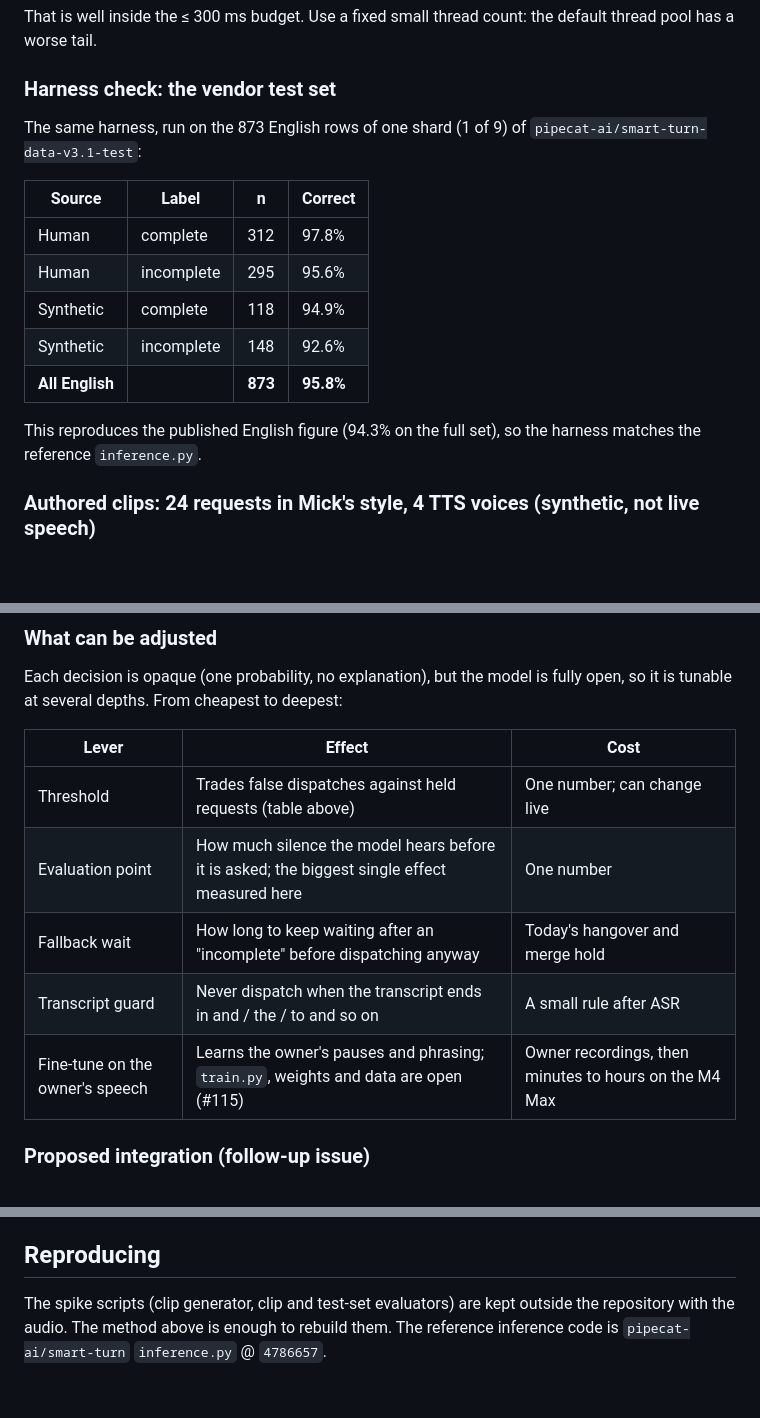
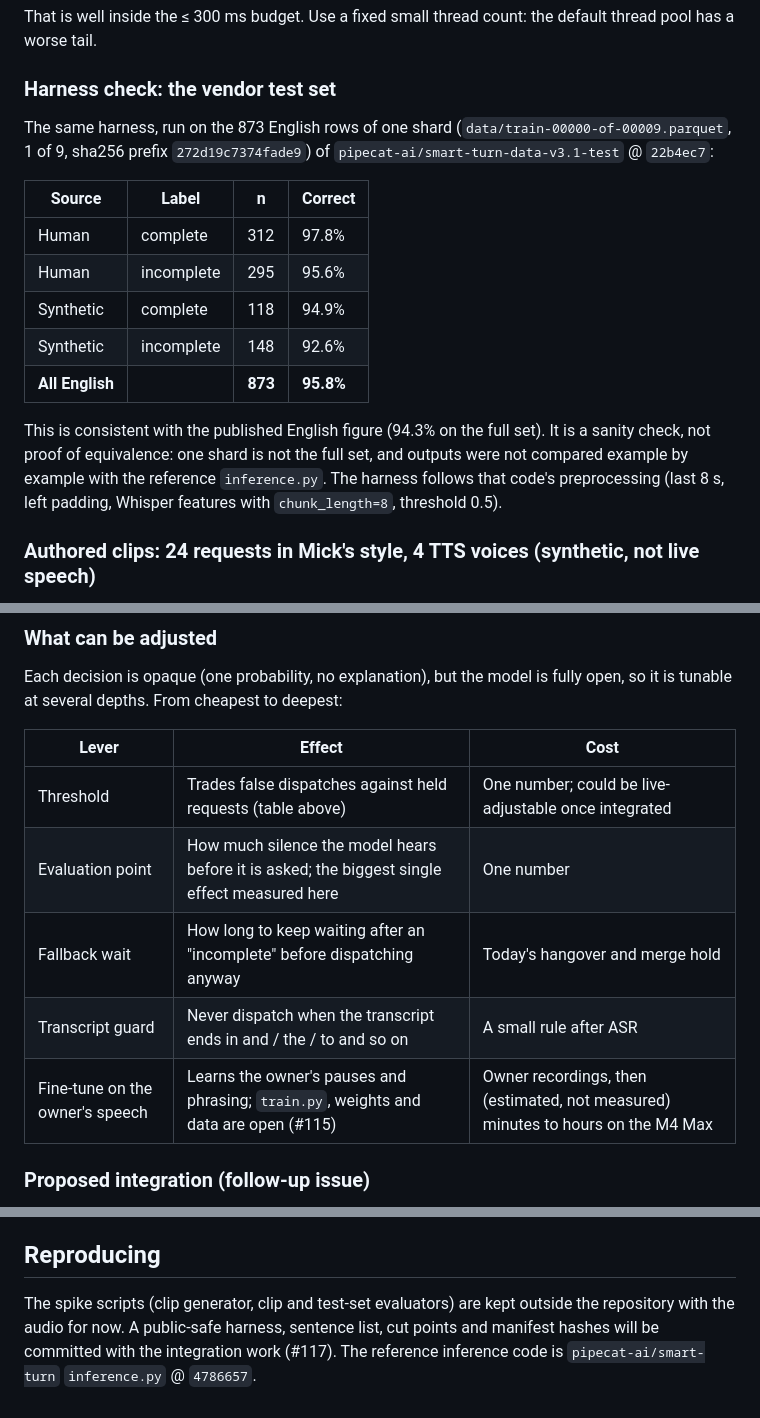
Before and after one commit to mickdarling/rightyo, a Markdown page: docs/pipecat-evaluation.md, 3 parts joined by grey strips. GitHub-like rendering; blank space fills up the shorter version.

Commit message:
Soften harness-validation claim, pin dataset shard, link #117 (#107 review)
Co-Authored-By: Claude Opus 5.5 <noreply@anthropic.com>
Claude-Session: https://claude.ai/code/session_01TynTNxPG5d1BiLdzjH6QFd

```diff
--- a/docs/pipecat-evaluation.md
+++ b/docs/pipecat-evaluation.md
@@ -34,7 +34,7 @@ That is well inside the ≤ 300 ms budget. Use a fixed small thread count: the d
 
 ### Harness check: the vendor test set
 
-The same harness, run on the 873 English rows of one shard (1 of 9) of `pipecat-ai/smart-turn-data-v3.1-test`:
+The same harness, run on the 873 English rows of one shard (`data/train-00000-of-00009.parquet`, 1 of 9, sha256 prefix `272d19c7374fade9`) of `pipecat-ai/smart-turn-data-v3.1-test` @ `22b4ec7`:
 
 | Source | Label | n | Correct |
 | --- | --- | --- | --- |
@@ -44,7 +44,7 @@ The same harness, run on the 873 English rows of one shard (1 of 9) of `pipecat-
 | Synthetic | incomplete | 148 | 92.6% |
 | **All English** | | **873** | **95.8%** |
 
-This reproduces the published English figure (94.3% on the full set), so the harness matches the reference `inference.py`.
+This is consistent with the published English figure (94.3% on the full set). It is a sanity check, not proof of equivalence: one shard is not the full set, and outputs were not compared example by example with the reference `inference.py`. The harness follows that code's preprocessing (last 8 s, left padding, Whisper features with `chunk_length=8`, threshold 0.5).
 
 ### Authored clips: 24 requests in Mick's style, 4 TTS voices (synthetic, not live speech)
 
@@ -93,11 +93,11 @@ Each decision is opaque (one probability, no explanation), but the model is full
 
 | Lever | Effect | Cost |
 | --- | --- | --- |
-| Threshold | Trades false dispatches against held requests (table above) | One number; can change live |
+| Threshold | Trades false dispatches against held requests (table above) | One number; could be live-adjustable once integrated |
 | Evaluation point | How much silence the model hears before it is asked; the biggest single effect measured here | One number |
 | Fallback wait | How long to keep waiting after an "incomplete" before dispatching anyway | Today's hangover and merge hold |
 | Transcript guard | Never dispatch when the transcript ends in and / the / to and so on | A small rule after ASR |
-| Fine-tune on the owner's speech | Learns the owner's pauses and phrasing; `train.py`, weights and data are open (#115) | Owner recordings, then minutes to hours on the M4 Max |
+| Fine-tune on the owner's speech | Learns the owner's pauses and phrasing; `train.py`, weights and data are open (#115) | Owner recordings, then (estimated, not measured) minutes to hours on the M4 Max |
 
 ### Proposed integration (follow-up issue)
 
@@ -113,4 +113,4 @@ To be evaluated in order: interruption and barge-in (#98), filler and "thinking"
 
 ## Reproducing
 
-The spike scripts (clip generator, clip and test-set evaluators) are kept outside the repository with the audio. The method above is enough to rebuild them. The reference inference code is `pipecat-ai/smart-turn` `inference.py` @ `4786657`.
+The spike scripts (clip generator, clip and test-set evaluators) are kept outside the repository with the audio for now. A public-safe harness, sentence list, cut points and manifest hashes will be committed with the integration work (#117). The reference inference code is `pipecat-ai/smart-turn` `inference.py` @ `4786657`.
```
